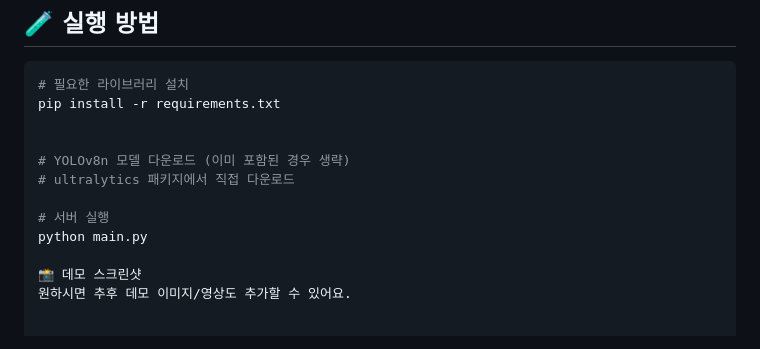
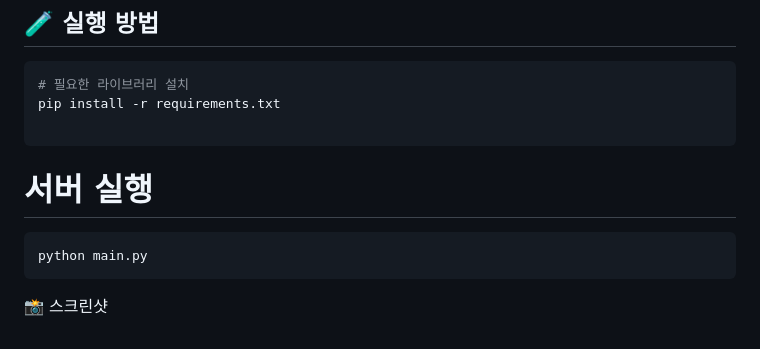
Before and after one commit to jjkkhh123/Tracking_Project, a Markdown page: README.md, the part around the change. Rendered like a GitHub page.

````diff
--- a/README.md
+++ b/README.md
@@ -92,12 +92,10 @@ pip install mysql-connector-python
 # 필요한 라이브러리 설치
 pip install -r requirements.txt
 
-
-# YOLOv8n 모델 다운로드 (이미 포함된 경우 생략)
-# ultralytics 패키지에서 직접 다운로드
+```
 
 # 서버 실행
+```
 python main.py
-
-📸 데모 스크린샷
-원하시면 추후 데모 이미지/영상도 추가할 수 있어요.
+```
+📸 스크린샷
````
